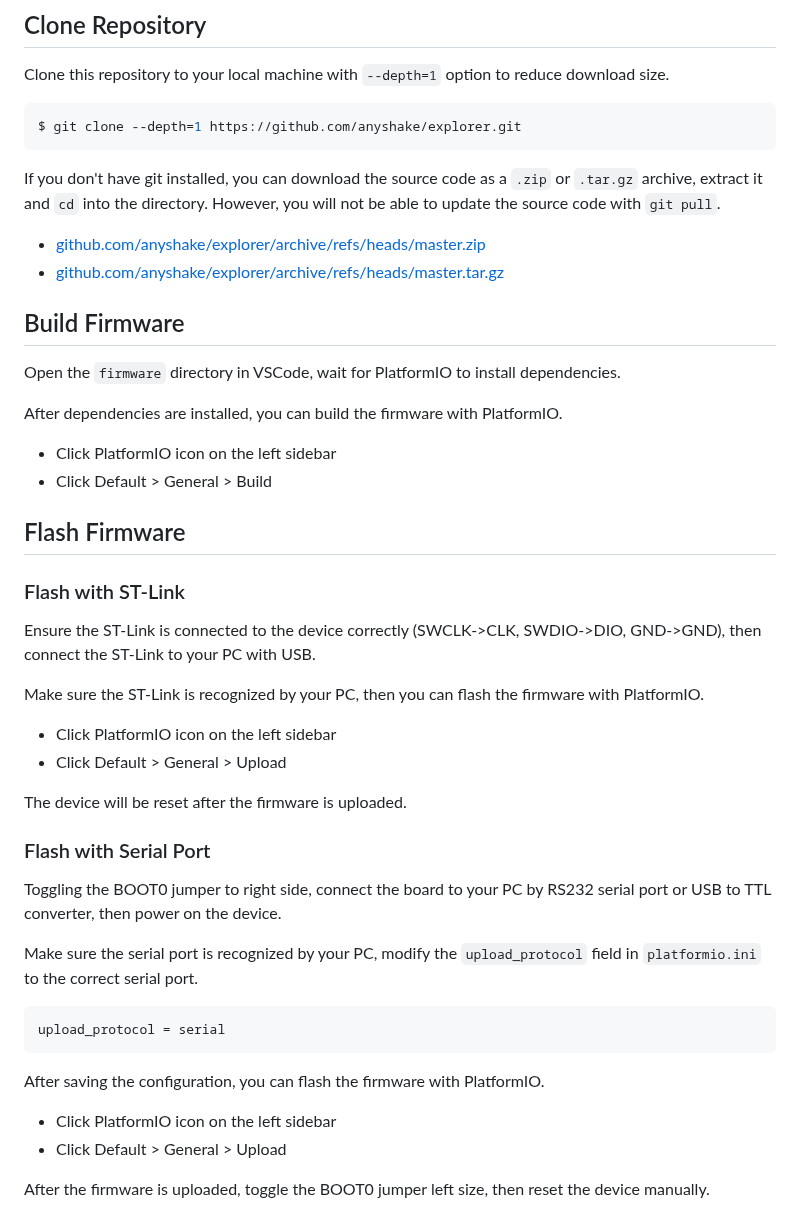
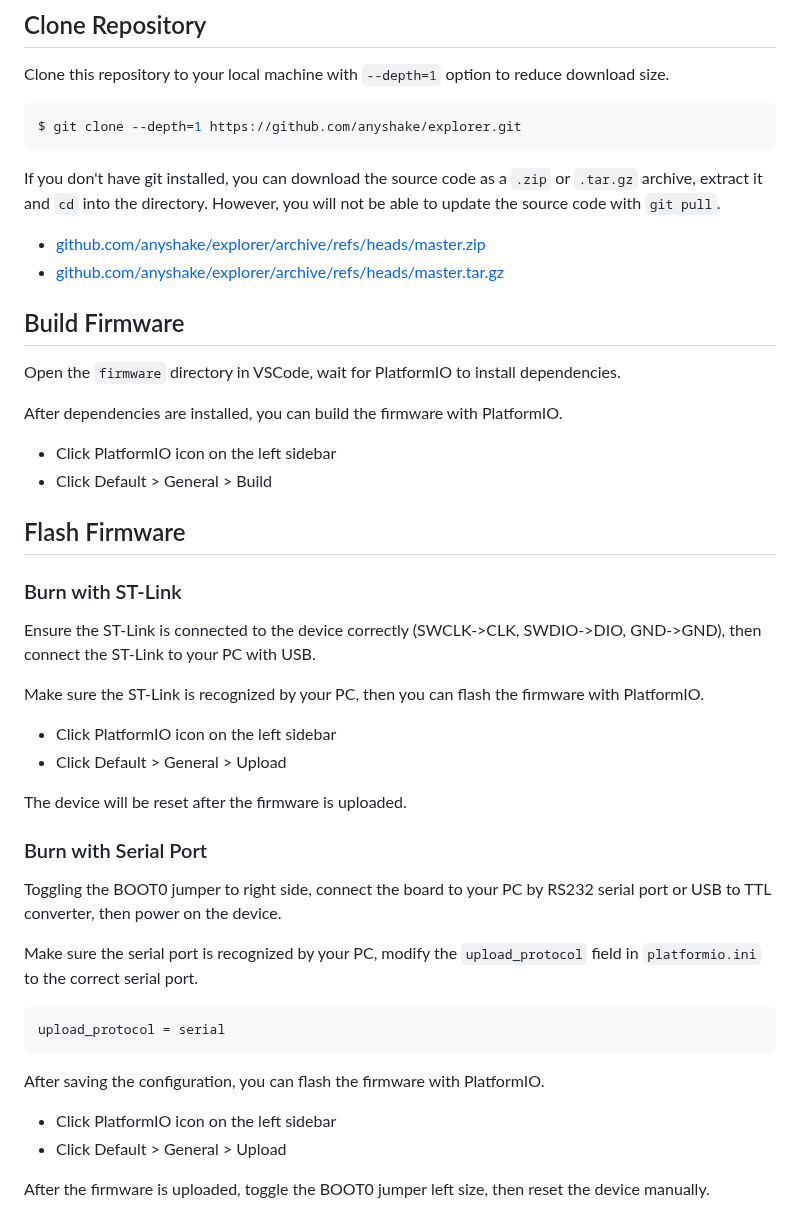
Before and after one commit to anyshake/explorer, a Markdown page: firmware/README.md, the part around the change. Drawn GitHub-style.

```diff
--- a/firmware/README.md
+++ b/firmware/README.md
@@ -20,8 +20,8 @@ $ git clone --depth=1 https://github.com/anyshake/explorer.git
 
 If you don't have git installed, you can download the source code as a `.zip` or `.tar.gz` archive, extract it and `cd` into the directory. However, you will not be able to update the source code with `git pull`.
 
- - [github.com/anyshake/explorer/archive/refs/heads/master.zip](https://github.com/anyshake/explorer/archive/refs/heads/master.zip)
- - [github.com/anyshake/explorer/archive/refs/heads/master.tar.gz](https://github.com/anyshake/explorer/archive/refs/heads/master.tar.gz)
+- [github.com/anyshake/explorer/archive/refs/heads/master.zip](https://github.com/anyshake/explorer/archive/refs/heads/master.zip)
+- [github.com/anyshake/explorer/archive/refs/heads/master.tar.gz](https://github.com/anyshake/explorer/archive/refs/heads/master.tar.gz)
 
 ## Build Firmware
 
@@ -29,23 +29,23 @@ Open the `firmware` directory in VSCode, wait for PlatformIO to install dependen
 
 After dependencies are installed, you can build the firmware with PlatformIO.
 
- - Click PlatformIO icon on the left sidebar
- - Click Default > General > Build
+- Click PlatformIO icon on the left sidebar
+- Click Default > General > Build
 
 ## Flash Firmware
 
-### Flash with ST-Link
+### Burn with ST-Link
 
 Ensure the ST-Link is connected to the device correctly (SWCLK->CLK, SWDIO->DIO, GND->GND), then connect the ST-Link to your PC with USB.
 
 Make sure the ST-Link is recognized by your PC, then you can flash the firmware with PlatformIO.
 
- - Click PlatformIO icon on the left sidebar
- - Click Default > General > Upload
+- Click PlatformIO icon on the left sidebar
+- Click Default > General > Upload
 
 The device will be reset after the firmware is uploaded.
 
-### Flash with Serial Port
+### Burn with Serial Port
 
 Toggling the BOOT0 jumper to right side, connect the board to your PC by RS232 serial port or USB to TTL converter, then power on the device.
 
@@ -57,7 +57,7 @@ upload_protocol = serial
 
 After saving the configuration, you can flash the firmware with PlatformIO.
 
- - Click PlatformIO icon on the left sidebar
- - Click Default > General > Upload
+- Click PlatformIO icon on the left sidebar
+- Click Default > General > Upload
 
 After the firmware is uploaded, toggle the BOOT0 jumper left size, then reset the device manually.
```
Also changed, not shown: README.md (+76 -32 lines), hardware/README.md (+4 -4 lines), images/header.png (added), images/product/overall-side-view-with-encolsure.jpg (added), preview/pcb_back.jpg (deleted), preview/pcb_front.jpg (deleted).
